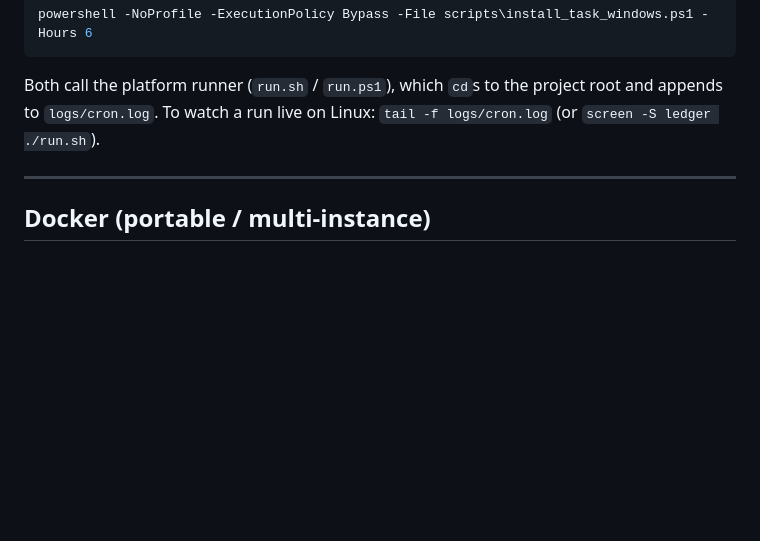
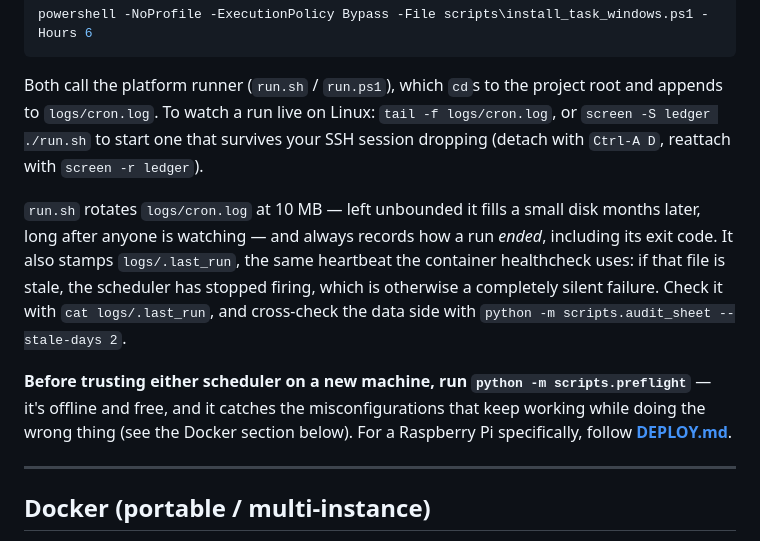
Before and after one commit to ango-dev/BuyingGroupLedger, a Markdown page: README.md, the part around one of its changes. Drawn GitHub-style; blank space fills up the shorter version.

````diff
--- a/README.md
+++ b/README.md
@@ -627,7 +627,20 @@ powershell -NoProfile -ExecutionPolicy Bypass -File scripts\install_task_windows
 ```
 
 Both call the platform runner (`run.sh` / `run.ps1`), which `cd`s to the project root and appends to
-`logs/cron.log`. To watch a run live on Linux: `tail -f logs/cron.log` (or `screen -S ledger ./run.sh`).
+`logs/cron.log`. To watch a run live on Linux: `tail -f logs/cron.log`, or `screen -S ledger ./run.sh`
+to start one that survives your SSH session dropping (detach with `Ctrl-A D`, reattach with
+`screen -r ledger`).
+
+`run.sh` rotates `logs/cron.log` at 10 MB — left unbounded it fills a small disk months later, long
+after anyone is watching — and always records how a run *ended*, including its exit code. It also
+stamps `logs/.last_run`, the same heartbeat the container healthcheck uses: if that file is stale, the
+scheduler has stopped firing, which is otherwise a completely silent failure. Check it with
+`cat logs/.last_run`, and cross-check the data side with
+`python -m scripts.audit_sheet --stale-days 2`.
+
+**Before trusting either scheduler on a new machine, run `python -m scripts.preflight`** — it's
+offline and free, and it catches the misconfigurations that keep working while doing the wrong thing
+(see the Docker section below). For a Raspberry Pi specifically, follow **[DEPLOY.md](DEPLOY.md)**.
 
 ---
 
````
Also changed, not shown: other parts of README.md (+39 -4 lines), DEPLOY.md (added, +405 -0 lines).
